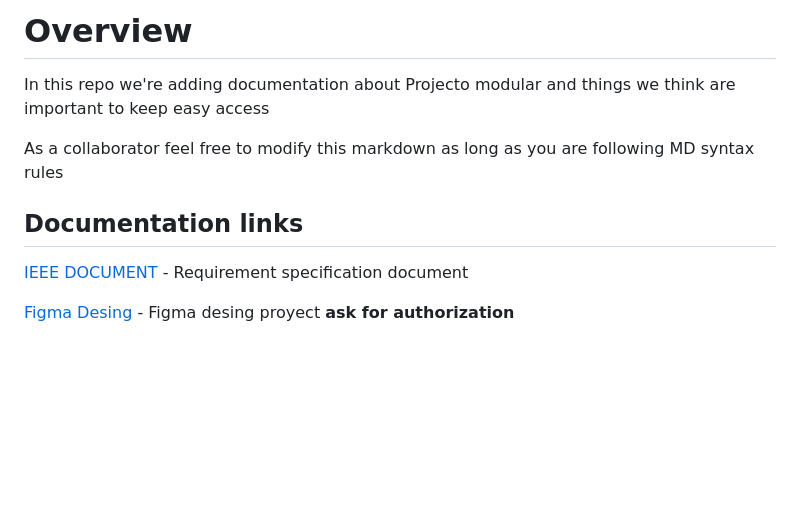
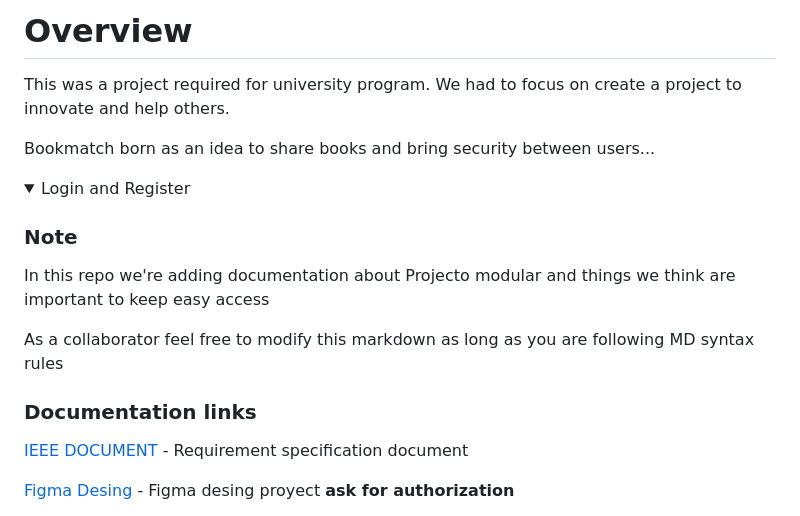
Before and after one commit to ChristianFLozano/modular_project_documentation, a Markdown page: README.md, the part around one of its changes. Rendered like a GitHub page; folded sections open; blank space fills up the shorter version.

Commit message:
Working on documenting

```diff
--- a/README.md
+++ b/README.md
@@ -1,10 +1,24 @@
-#  Overview
+# Overview
+
+This was a project required for university program. We had to focus on create a project to innovate and help others.
+
+Bookmatch born as an idea to share books and bring security between users...
+
+
+<details>
+    <summary>Login and Register</summary>
+
+
+</details>
+
+
+###  Note
 
 In this repo we're adding documentation about Projecto modular and things we think are important to keep easy access
 
 As a collaborator feel free to modify this markdown as long as you are following MD syntax rules
 
-## Documentation links
+### Documentation links
 
 [IEEE DOCUMENT](https://docs.google.com/document/d/1mLF7090NzrJhLA9YUJWiEZ7_enC_3GOSiRYUyXb64gI/edit?usp=sharing ) -
 Requirement specification document
```
Also changed, not shown: other parts of README.md (+2 -3 lines), Images/ProyectoModularDBFinalVersion.png (added), Images/ProyectoModularDBv2.png (deleted).
